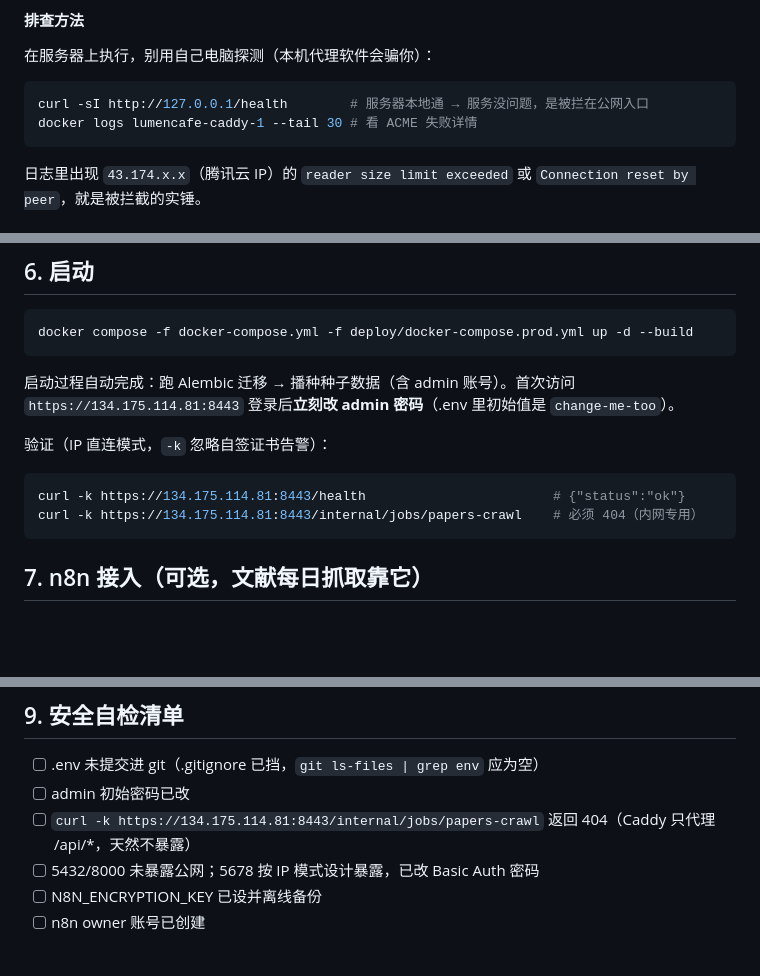
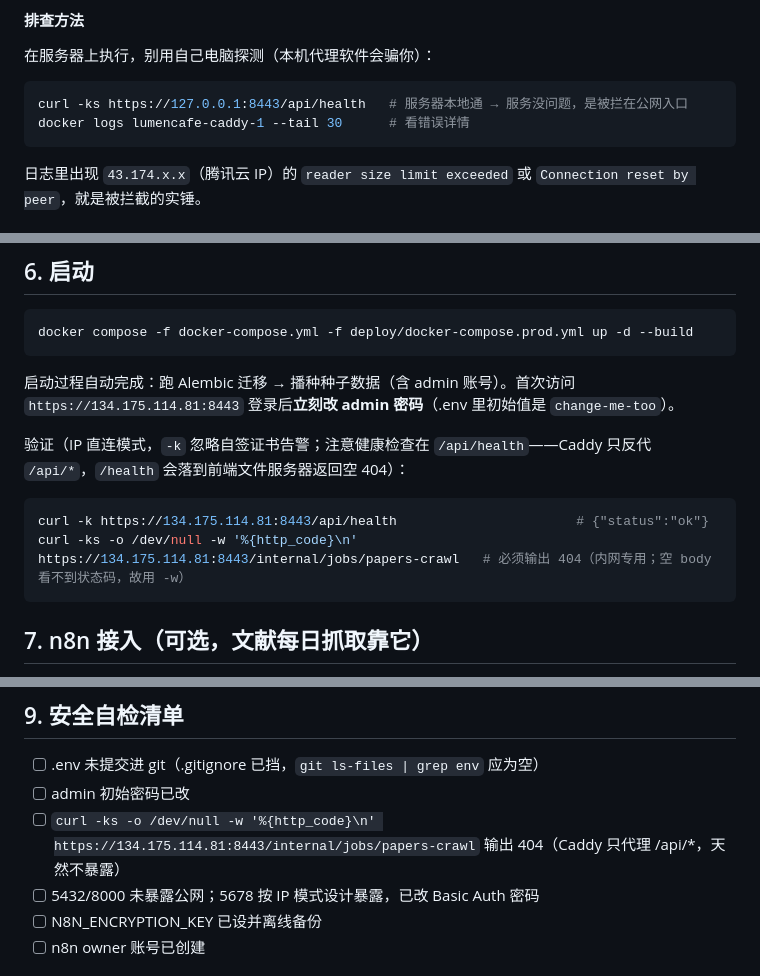
Before and after one commit to XiaoPang-Huang/lumencafe, a Markdown page: docs/部署指南-v1.md, 3 parts joined by grey strips. Drawn GitHub-style; blank space fills up the shorter version.

Commit message:
docs: 修复健康检查路径 /health -> /api/health（Caddy 只反代 /api/*，原路径落到前端文件服务器返回空 404）；/internal 检查改用 -w 输出状态码

````diff
--- a/docs/部署指南-v1.md
+++ b/docs/部署指南-v1.md
@@ -63,8 +63,8 @@ Caddyfile 里 443/8443 双端口监听、内容相同，哪个不被拦截就用
 在服务器上执行，别用自己电脑探测（本机代理软件会骗你）：
 
 ```bash
-curl -sI http://127.0.0.1/health        # 服务器本地通 → 服务没问题，是被拦在公网入口
-docker logs lumencafe-caddy-1 --tail 30 # 看 ACME 失败详情
+curl -ks https://127.0.0.1:8443/api/health   # 服务器本地通 → 服务没问题，是被拦在公网入口
+docker logs lumencafe-caddy-1 --tail 30      # 看错误详情
 ```
 
 日志里出现 `43.174.x.x`（腾讯云 IP）的 `reader size limit exceeded` 或 `Connection reset by peer`，就是被拦截的实锤。
@@ -117,11 +117,11 @@ docker compose -f docker-compose.yml -f deploy/docker-compose.prod.yml up -d --b
 
 启动过程自动完成：跑 Alembic 迁移 → 播种种子数据（含 admin 账号）。首次访问 `https://134.175.114.81:8443` 登录后**立刻改 admin 密码**（.env 里初始值是 `change-me-too`）。
 
-验证（IP 直连模式，`-k` 忽略自签证书告警）：
+验证（IP 直连模式，`-k` 忽略自签证书告警；注意健康检查在 `/api/health`——Caddy 只反代 `/api/*`，`/health` 会落到前端文件服务器返回空 404）：
 
 ```bash
-curl -k https://134.175.114.81:8443/health                        # {"status":"ok"}
-curl -k https://134.175.114.81:8443/internal/jobs/papers-crawl    # 必须 404（内网专用）
+curl -k https://134.175.114.81:8443/api/health                       # {"status":"ok"}
+curl -ks -o /dev/null -w '%{http_code}\n' https://134.175.114.81:8443/internal/jobs/papers-crawl   # 必须输出 404（内网专用；空 body 看不到状态码，故用 -w）
 ```
 
 ## 7. n8n 接入（可选，文献每日抓取靠它）
@@ -163,7 +163,7 @@ docker compose ps
 
 - [ ] .env 未提交进 git（.gitignore 已挡，`git ls-files | grep env` 应为空）
 - [ ] admin 初始密码已改
-- [ ] `curl -k https://134.175.114.81:8443/internal/jobs/papers-crawl` 返回 404（Caddy 只代理 /api/*，天然不暴露）
+- [ ] `curl -ks -o /dev/null -w '%{http_code}\n' https://134.175.114.81:8443/internal/jobs/papers-crawl` 输出 404（Caddy 只代理 /api/*，天然不暴露）
 - [ ] 5432/8000 未暴露公网；5678 按 IP 模式设计暴露，已改 Basic Auth 密码
 - [ ] N8N_ENCRYPTION_KEY 已设并离线备份
 - [ ] n8n owner 账号已创建
````
Also changed, not shown: docs/从本地上云-v1.md (+2 -2 lines).
